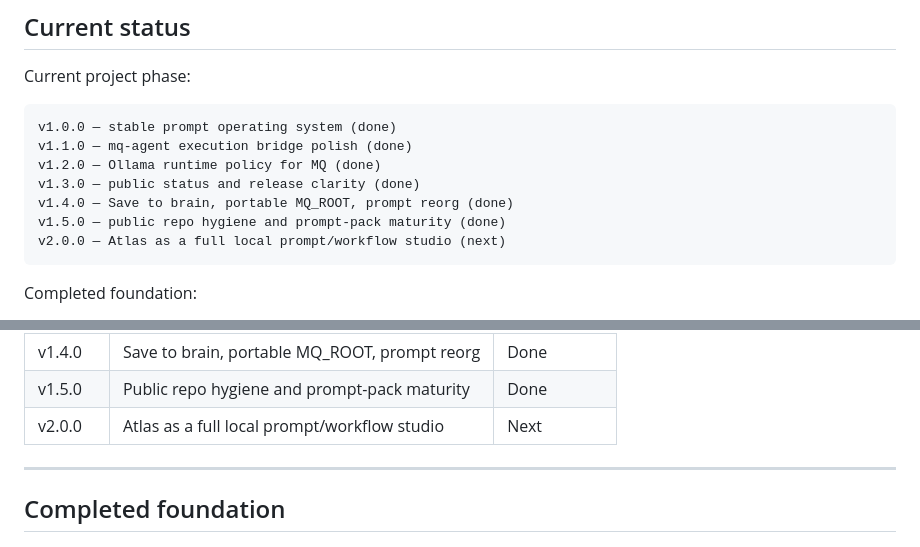
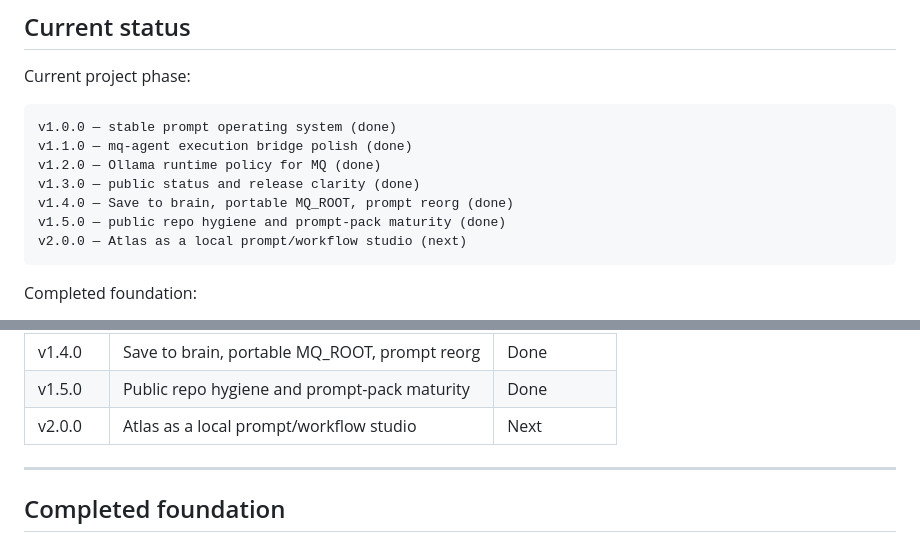
Before and after one commit to MCamner/atlas-one, a Markdown page: ROADMAP.md, 2 parts joined by grey strips. Rendered like a GitHub page.

Commit message:
docs(roadmap): align v2.0.0 title across status and release map (#15)
Drop "full" from the v2.0.0 title in the status block and release-map table
so it matches the scoped section heading and next-step line.

Co-authored-by: Claude Opus 4.8 <noreply@anthropic.com>

````diff
--- a/ROADMAP.md
+++ b/ROADMAP.md
@@ -59,7 +59,7 @@ v1.2.0 — Ollama runtime policy for MQ (done)
 v1.3.0 — public status and release clarity (done)
 v1.4.0 — Save to brain, portable MQ_ROOT, prompt reorg (done)
 v1.5.0 — public repo hygiene and prompt-pack maturity (done)
-v2.0.0 — Atlas as a full local prompt/workflow studio (next)
+v2.0.0 — Atlas as a local prompt/workflow studio (next)
 ```
 
 Completed foundation:
@@ -95,7 +95,7 @@ interaction patterns; mq-mcp remains the review/risk/architecture runtime.
 | v1.3.0  | Public status and release clarity          | Done          |
 | v1.4.0  | Save to brain, portable MQ_ROOT, prompt reorg | Done       |
 | v1.5.0  | Public repo hygiene and prompt-pack maturity | Done        |
-| v2.0.0  | Atlas as a full local prompt/workflow studio | Next        |
+| v2.0.0  | Atlas as a local prompt/workflow studio      | Next        |
 
 ---
 
````
